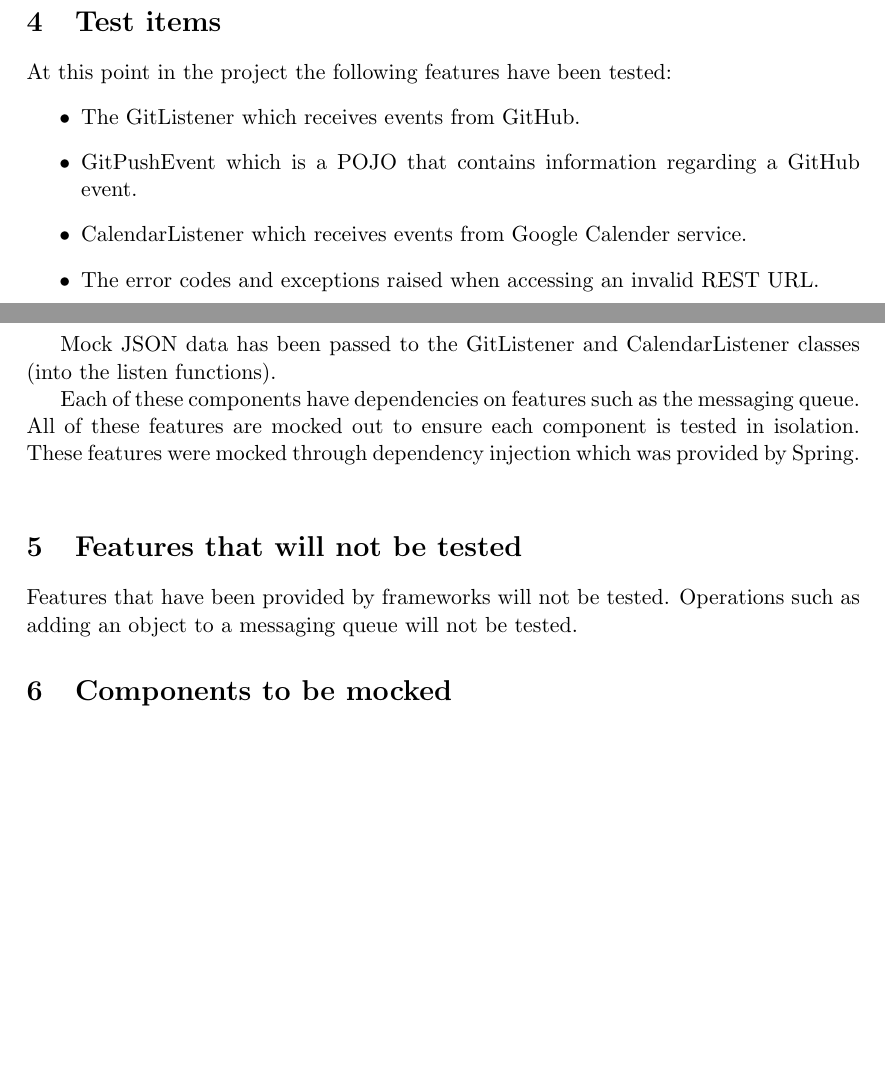
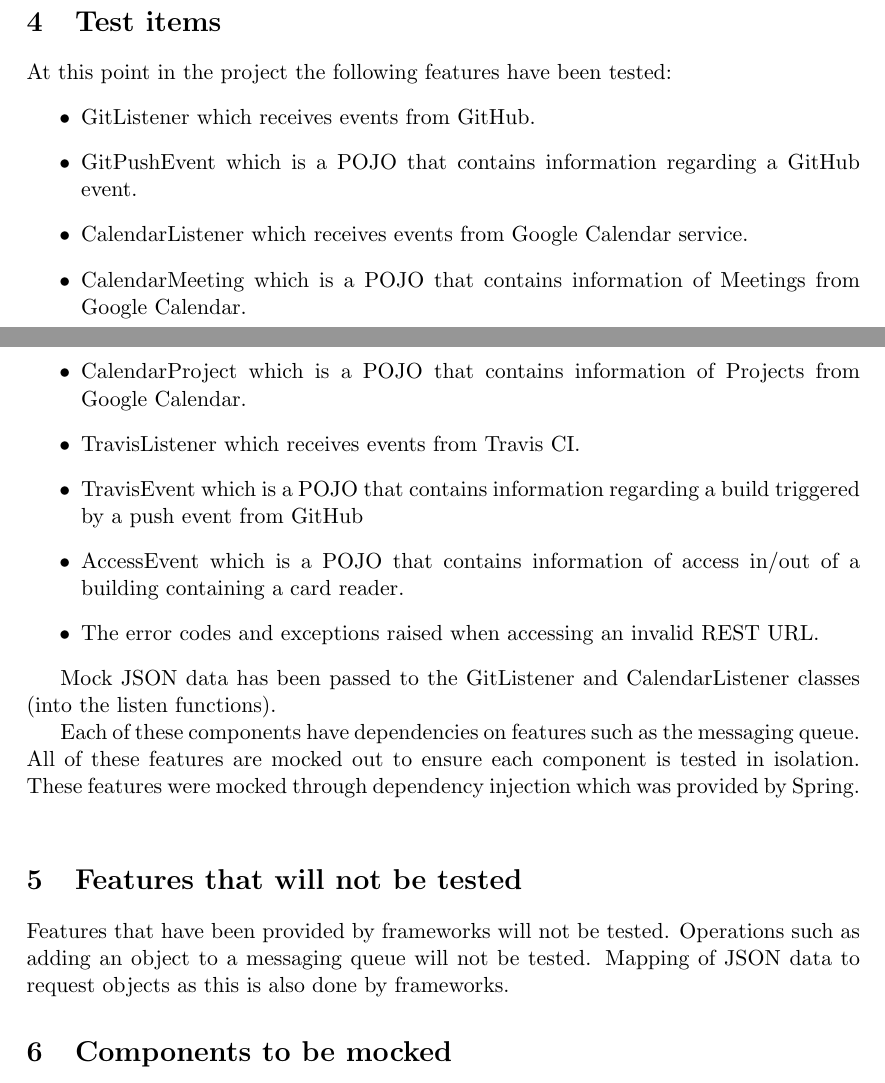
Before and after one commit to CodusMaximus/hyper-perform-documentation, a LaTeX document (Testing Document/testing.tex): two parts of pages 3 and 4 of 5 before the commit and two parts of pages 3 and 4 of 6 after it, joined at a grey line, cut so that both start at the same text, the shorter picture padded with empty space. Compiled offline with pdfLaTeX.

Commit message:
updated the listeners and Pojos

```diff
--- a/Testing Document/testing.tex
+++ b/Testing Document/testing.tex
@@ -63,10 +63,16 @@ All the necessary dependencies for the project will be automatically downloaded.
 \section{Test items}
 At this point in the project the following features have been tested:
 \begin{itemize}
-	\item The GitListener which receives events from GitHub.
+	\item GitListener which receives events from GitHub.
 	\item GitPushEvent which is a POJO that contains information regarding a GitHub event.
-	\item CalendarListener which receives events from Google Calender service.
+	\item CalendarListener which receives events from Google Calendar service.
+	\item CalendarMeeting which is a POJO that contains information of Meetings from Google Calendar.
+	\item CalendarProject which is a POJO that contains information of Projects from Google Calendar.
+	\item TravisListener which receives events from Travis CI.
+	\item TravisEvent which is a POJO that contains information regarding a build triggered by a push event from GitHub
+	\item AccessEvent which is a POJO that contains information of access in/out of a building containing a card reader.
 	\item The error codes and exceptions raised when accessing an invalid REST URL.
+
 \end{itemize}
 
 Mock JSON data has been passed to the GitListener and CalendarListener classes (into the listen functions).
@@ -75,7 +81,7 @@ Each of these components have dependencies on features such as the messaging que
 
 \section{Features that will not be tested}
 
-Features that have been provided by frameworks will not be tested. Operations such as adding an object to a messaging queue will not be tested.
+Features that have been provided by frameworks will not be tested. Operations such as adding an object to a messaging queue will not be tested. Mapping of JSON data to request objects as this is also done by frameworks.
 
 \section{Components to be mocked}
 \begin{itemize}
```
Also changed, not shown: Testing Document/testing.pdf (added), Testing Document/testing.tex (9 more changed lines).
